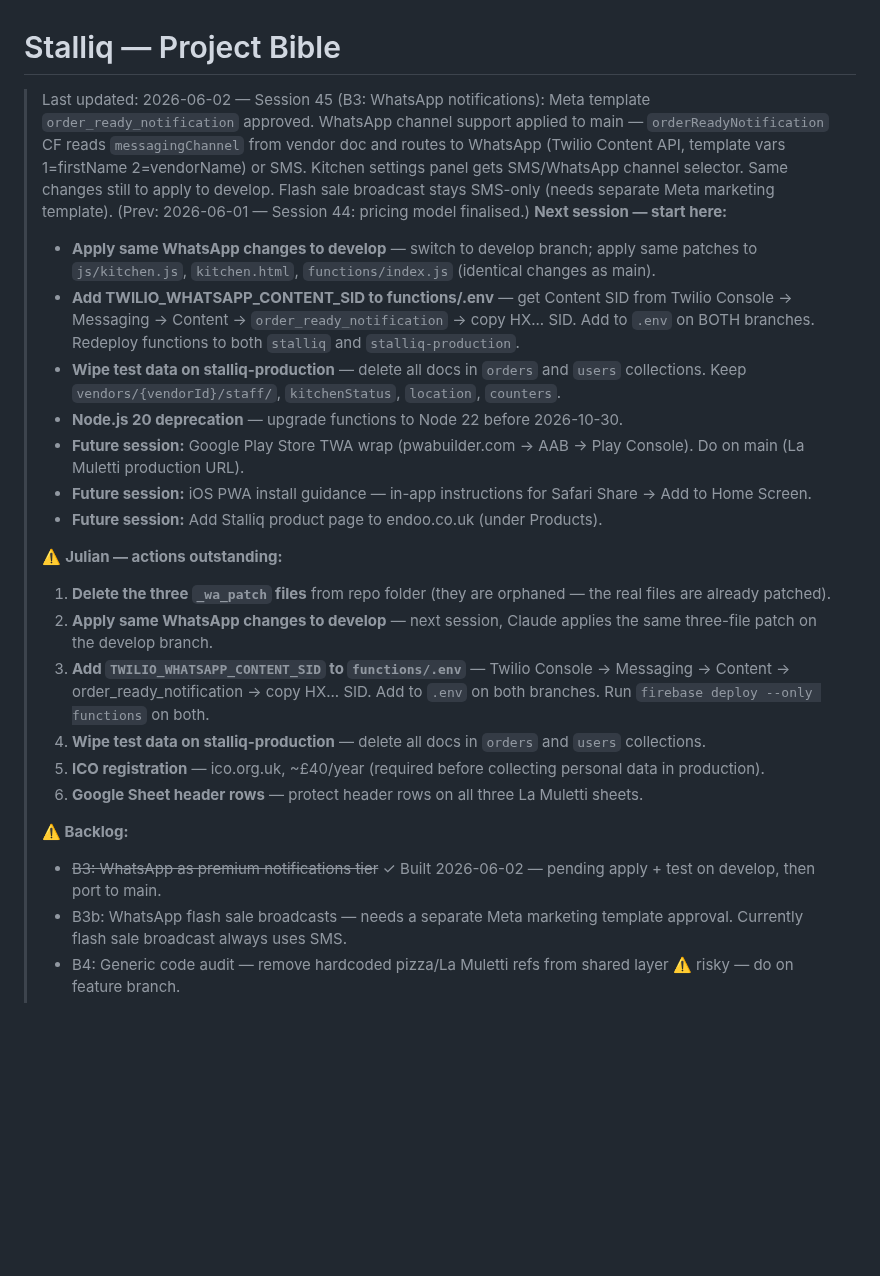
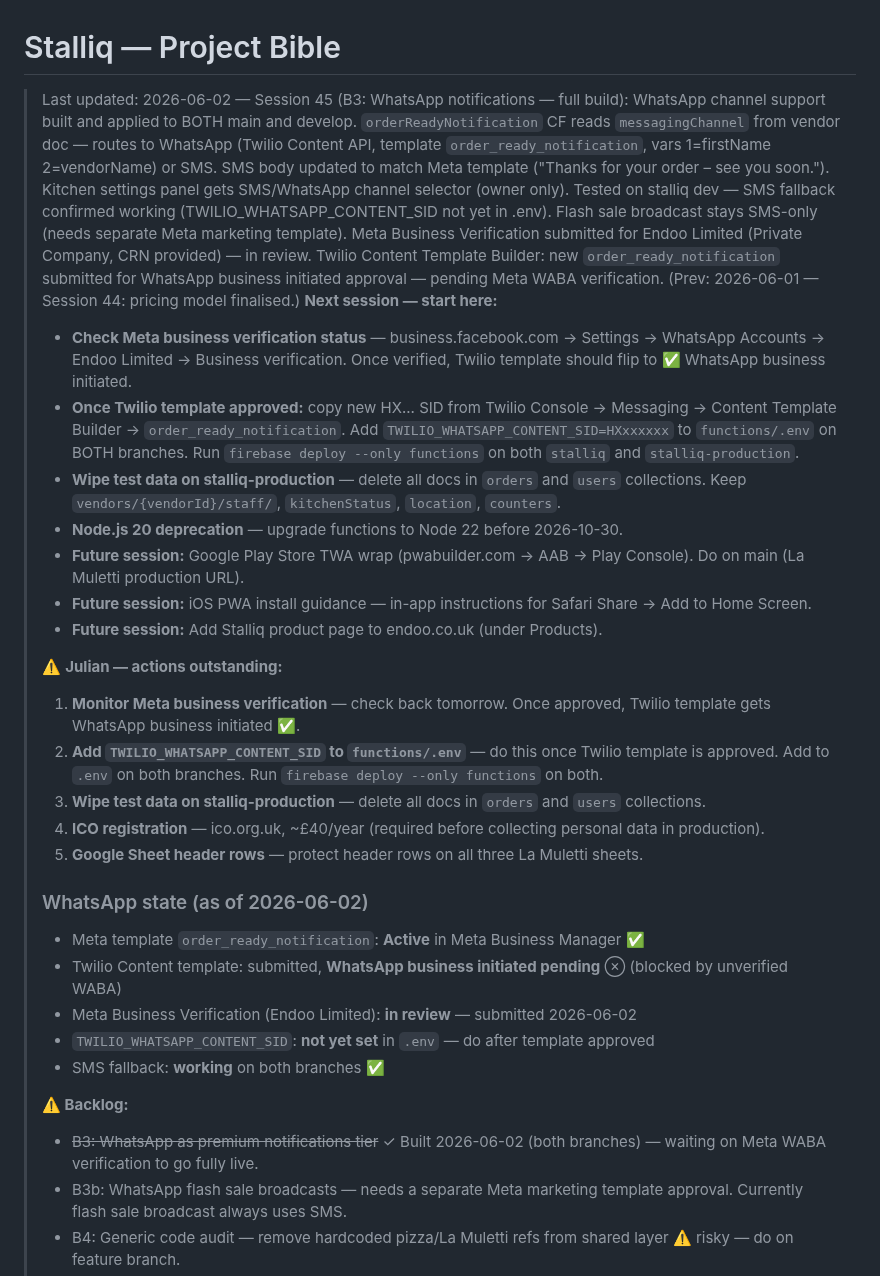
Before and after one commit to JulianBell106/lamulettipizza, a Markdown page: PROJECT.md, the part around the change. GitHub-like rendering; blank space fills up the shorter version.

```diff
--- a/PROJECT.md
+++ b/PROJECT.md
@@ -1,8 +1,8 @@
 # Stalliq — Project Bible
-> Last updated: 2026-06-02 — Session 45 (B3: WhatsApp notifications): Meta template `order_ready_notification` approved. WhatsApp channel support applied to main — `orderReadyNotification` CF reads `messagingChannel` from vendor doc and routes to WhatsApp (Twilio Content API, template vars 1=firstName 2=vendorName) or SMS. Kitchen settings panel gets SMS/WhatsApp channel selector. Same changes still to apply to develop. Flash sale broadcast stays SMS-only (needs separate Meta marketing template). (Prev: 2026-06-01 — Session 44: pricing model finalised.)
+> Last updated: 2026-06-02 — Session 45 (B3: WhatsApp notifications — full build): WhatsApp channel support built and applied to BOTH main and develop. `orderReadyNotification` CF reads `messagingChannel` from vendor doc — routes to WhatsApp (Twilio Content API, template `order_ready_notification`, vars 1=firstName 2=vendorName) or SMS. SMS body updated to match Meta template ("Thanks for your order – see you soon."). Kitchen settings panel gets SMS/WhatsApp channel selector (owner only). Tested on stalliq dev — SMS fallback confirmed working (TWILIO_WHATSAPP_CONTENT_SID not yet in .env). Flash sale broadcast stays SMS-only (needs separate Meta marketing template). Meta Business Verification submitted for Endoo Limited (Private Company, CRN provided) — in review. Twilio Content Template Builder: new `order_ready_notification` submitted for WhatsApp business initiated approval — pending Meta WABA verification. (Prev: 2026-06-01 — Session 44: pricing model finalised.)
 > **Next session — start here:**
-> - **Apply same WhatsApp changes to develop** — switch to develop branch; apply same patches to `js/kitchen.js`, `kitchen.html`, `functions/index.js` (identical changes as main).
-> - **Add TWILIO_WHATSAPP_CONTENT_SID to functions/.env** — get Content SID from Twilio Console → Messaging → Content → `order_ready_notification` → copy HX... SID. Add to `.env` on BOTH branches. Redeploy functions to both `stalliq` and `stalliq-production`.
+> - **Check Meta business verification status** — business.facebook.com → Settings → WhatsApp Accounts → Endoo Limited → Business verification. Once verified, Twilio template should flip to ✅ WhatsApp business initiated.
+> - **Once Twilio template approved:** copy new HX... SID from Twilio Console → Messaging → Content Template Builder → `order_ready_notification`. Add `TWILIO_WHATSAPP_CONTENT_SID=HXxxxxxx` to `functions/.env` on BOTH branches. Run `firebase deploy --only functions` on both `stalliq` and `stalliq-production`.
 > - **Wipe test data on stalliq-production** — delete all docs in `orders` and `users` collections. Keep `vendors/{vendorId}/staff/`, `kitchenStatus`, `location`, `counters`.
 > - **Node.js 20 deprecation** — upgrade functions to Node 22 before 2026-10-30.
 > - **Future session:** Google Play Store TWA wrap (pwabuilder.com → AAB → Play Console). Do on main (La Muletti production URL).
@@ -10,15 +10,21 @@
 > - **Future session:** Add Stalliq product page to endoo.co.uk (under Products).
 >
 > ⚠️ **Julian — actions outstanding:**
-> 1. **Delete the three `_wa_patch` files** from repo folder (they are orphaned — the real files are already patched).
-> 2. **Apply same WhatsApp changes to develop** — next session, Claude applies the same three-file patch on the develop branch.
-> 3. **Add `TWILIO_WHATSAPP_CONTENT_SID` to `functions/.env`** — Twilio Console → Messaging → Content → order_ready_notification → copy HX... SID. Add to `.env` on both branches. Run `firebase deploy --only functions` on both.
-> 4. **Wipe test data on stalliq-production** — delete all docs in `orders` and `users` collections.
-> 5. **ICO registration** — ico.org.uk, ~£40/year (required before collecting personal data in production).
-> 6. **Google Sheet header rows** — protect header rows on all three La Muletti sheets.
+> 1. **Monitor Meta business verification** — check back tomorrow. Once approved, Twilio template gets WhatsApp business initiated ✅.
+> 2. **Add `TWILIO_WHATSAPP_CONTENT_SID` to `functions/.env`** — do this once Twilio template is approved. Add to `.env` on both branches. Run `firebase deploy --only functions` on both.
+> 3. **Wipe test data on stalliq-production** — delete all docs in `orders` and `users` collections.
+> 4. **ICO registration** — ico.org.uk, ~£40/year (required before collecting personal data in production).
+> 5. **Google Sheet header rows** — protect header rows on all three La Muletti sheets.
+>
+> ### WhatsApp state (as of 2026-06-02)
+> - Meta template `order_ready_notification`: **Active** in Meta Business Manager ✅
+> - Twilio Content template: submitted, **WhatsApp business initiated pending** ⊗ (blocked by unverified WABA)
+> - Meta Business Verification (Endoo Limited): **in review** — submitted 2026-06-02
+> - `TWILIO_WHATSAPP_CONTENT_SID`: **not yet set** in `.env` — do after template approved
+> - SMS fallback: **working** on both branches ✅
 >
 > **⚠️ Backlog:**
-> - ~~B3: WhatsApp as premium notifications tier~~ ✓ Built 2026-06-02 — pending apply + test on develop, then port to main.
+> - ~~B3: WhatsApp as premium notifications tier~~ ✓ Built 2026-06-02 (both branches) — waiting on Meta WABA verification to go fully live.
 > - B3b: WhatsApp flash sale broadcasts — needs a separate Meta marketing template approval. Currently flash sale broadcast always uses SMS.
 > - B4: Generic code audit — remove hardcoded pizza/La Muletti refs from shared layer ⚠️ risky — do on feature branch.
 > - B5: Flash sale BOGO / flexible discount types — currently only % off and £ off. Future: buy-one-get-one-free.
```
